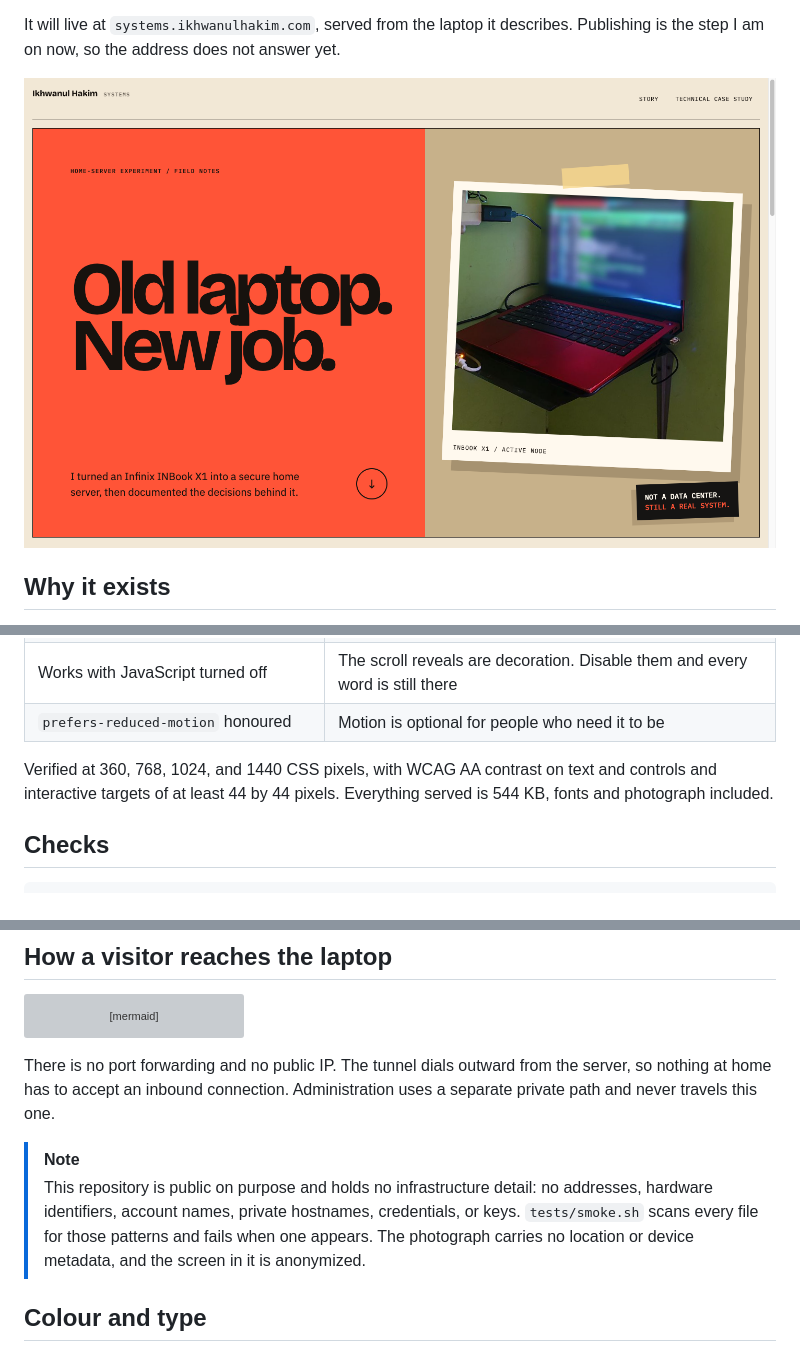
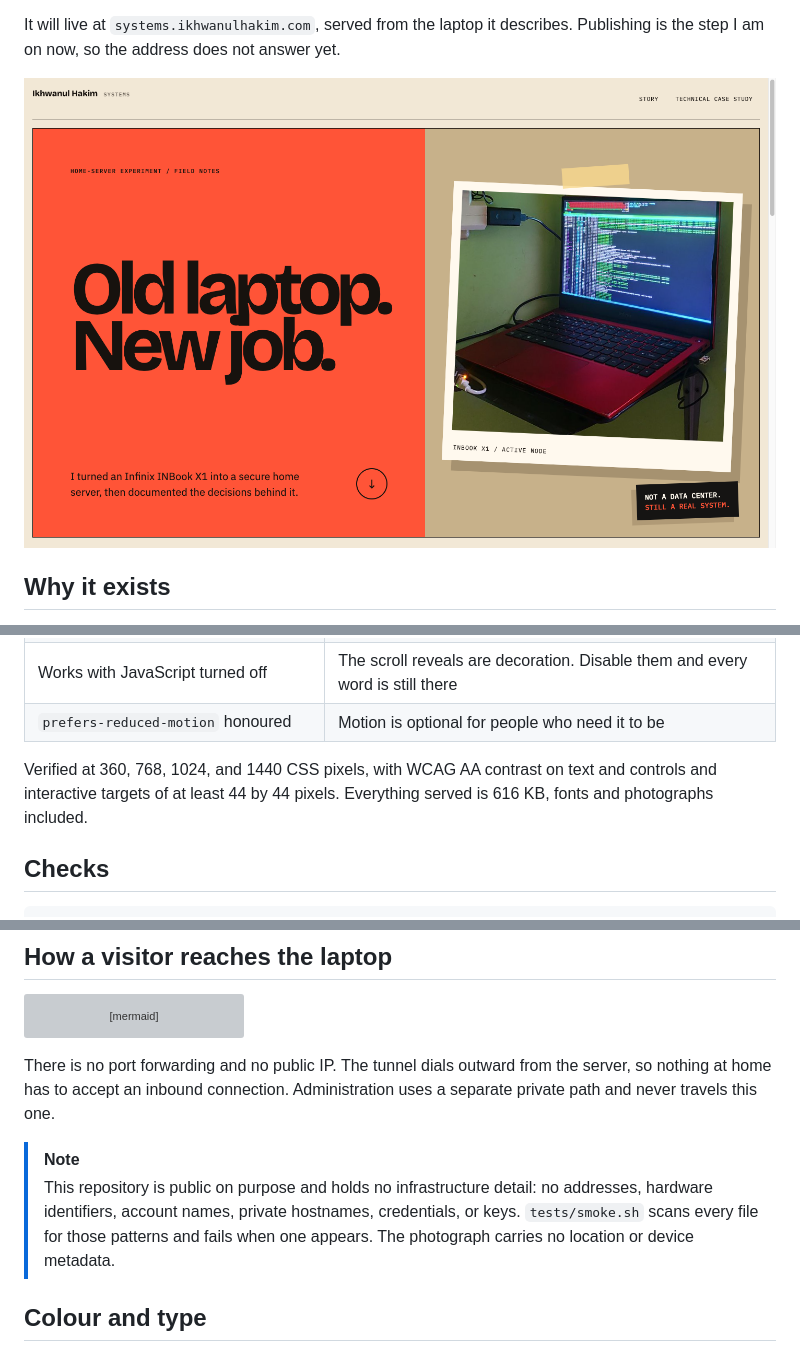
Before and after one commit to ikhwanulhakim-code/home-server-systems, a Markdown page: README.md, 3 parts joined by grey strips. GitHub-like rendering; pictures changed too: docs/systems-landing.png; grey boxes are pictures that could not be loaded.

Commit message:
docs: update the photo note, size figure, and screenshot

```diff
--- a/README.md
+++ b/README.md
@@ -57,7 +57,7 @@ curl -H 'Host: systems.home.internal' http://127.0.0.1:8084/
 | Works with JavaScript turned off | The scroll reveals are decoration. Disable them and every word is still there |
 | `prefers-reduced-motion` honoured | Motion is optional for people who need it to be |
 
-Verified at 360, 768, 1024, and 1440 CSS pixels, with WCAG AA contrast on text and controls and interactive targets of at least 44 by 44 pixels. Everything served is 544 KB, fonts and photograph included.
+Verified at 360, 768, 1024, and 1440 CSS pixels, with WCAG AA contrast on text and controls and interactive targets of at least 44 by 44 pixels. Everything served is 616 KB, fonts and photographs included.
 
 ## Checks
 
@@ -95,7 +95,7 @@ flowchart LR
 There is no port forwarding and no public IP. The tunnel dials outward from the server, so nothing at home has to accept an inbound connection. Administration uses a separate private path and never travels this one.
 
 > [!NOTE]
-> This repository is public on purpose and holds no infrastructure detail: no addresses, hardware identifiers, account names, private hostnames, credentials, or keys. `tests/smoke.sh` scans every file for those patterns and fails when one appears. The photograph carries no location or device metadata, and the screen in it is anonymized.
+> This repository is public on purpose and holds no infrastructure detail: no addresses, hardware identifiers, account names, private hostnames, credentials, or keys. `tests/smoke.sh` scans every file for those patterns and fails when one appears. The photograph carries no location or device metadata.
 
 ## Colour and type
 
```
